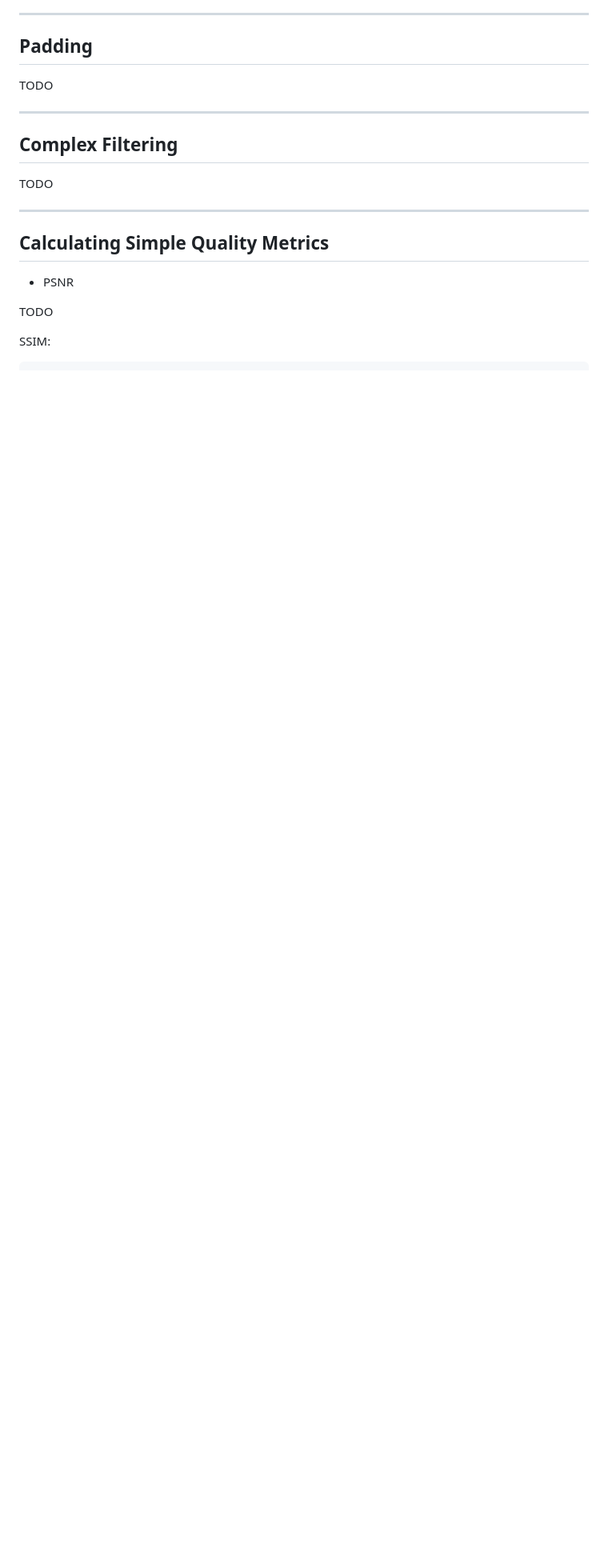
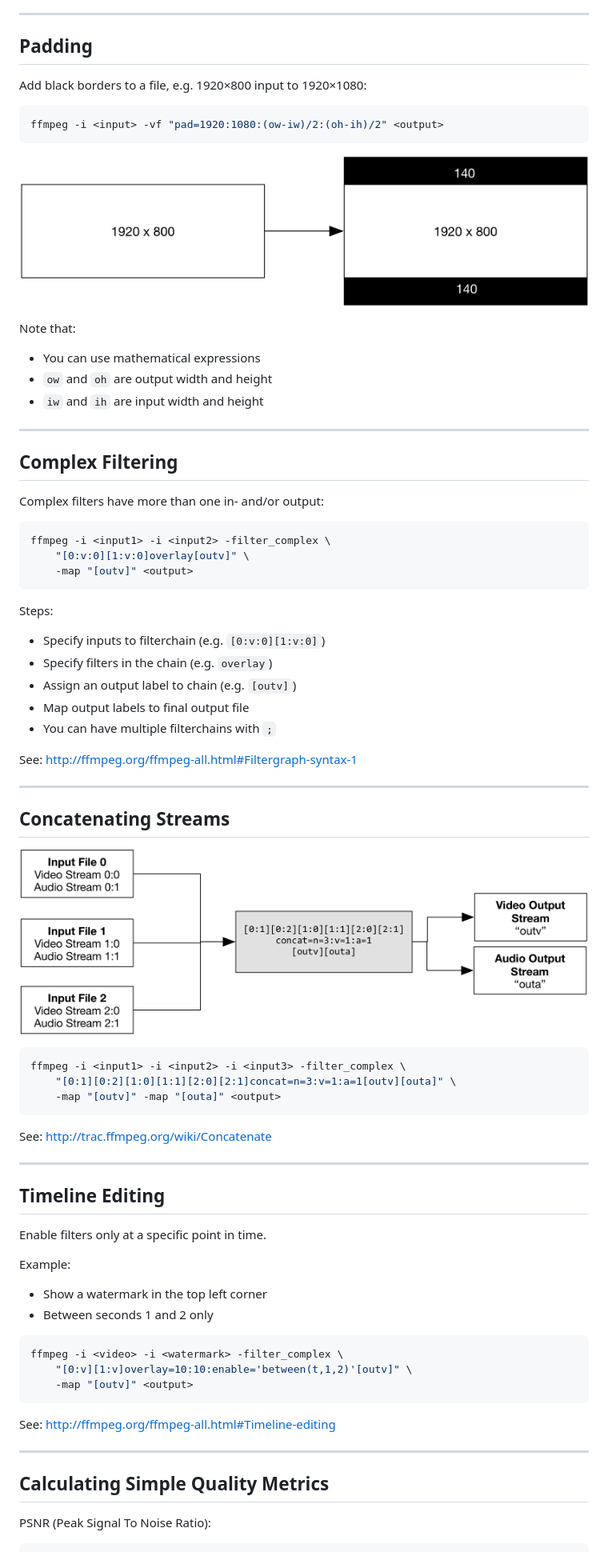
Before and after one commit to slhck/ffmpeg-encoding-course, a Markdown page: slides/ffmpeg-encoding-course.md, the part around one of its changes. Shown at 80% size. GitHub-like rendering; pictures changed too: slides/concat.png (added), slides/padding.png (added); blank space fills up the shorter version.

````diff
--- a/slides/ffmpeg-encoding-course.md
+++ b/slides/ffmpeg-encoding-course.md
@@ -502,22 +536,79 @@ More tips:
 
 ## Padding
 
-TODO
+Add black borders to a file, e.g. 1920×800 input to 1920×1080:
+
+```bash
+ffmpeg -i <input> -vf "pad=1920:1080:(ow-iw)/2:(oh-ih)/2" <output>
+```
+
+![](padding.png)
+
+Note that:
+
+* You can use mathematical expressions
+* `ow` and `oh` are output width and height
+* `iw` and `ih` are input width and height
 
 ---
 
 ## Complex Filtering
 
-TODO
+Complex filters have more than one in- and/or output:
+
+```bash
+ffmpeg -i <input1> -i <input2> -filter_complex \
+    "[0:v:0][1:v:0]overlay[outv]" \
+    -map "[outv]" <output>
+```
+
+Steps:
+
+* Specify inputs to filterchain (e.g. `[0:v:0][1:v:0]`)
+* Specify filters in the chain (e.g. `overlay`)
+* Assign an output label to chain (e.g. `[outv]`)
+* Map output labels to final output file
+* You can have multiple filterchains with `;`
+
+See: http://ffmpeg.org/ffmpeg-all.html#Filtergraph-syntax-1
+
+---
+
+## Concatenating Streams
+
+![](concat.png)
+
+```bash
+ffmpeg -i <input1> -i <input2> -i <input3> -filter_complex \
+    "[0:1][0:2][1:0][1:1][2:0][2:1]concat=n=3:v=1:a=1[outv][outa]" \
+    -map "[outv]" -map "[outa]" <output>
+```
+
+See: http://trac.ffmpeg.org/wiki/Concatenate
+
+---
+
+## Timeline Editing
+
+Enable filters only at a specific point in time.
+
+Example:
+
+* Show a watermark in the top left corner
+* Between seconds 1 and 2 only
+
+```bash
+ffmpeg -i <video> -i <watermark> -filter_complex \
+    "[0:v][1:v]overlay=10:10:enable='between(t,1,2)'[outv]" \
+    -map "[outv]" <output>
+```
+
+See: http://ffmpeg.org/ffmpeg-all.html#Timeline-editing
 
 ---
 
 ## Calculating Simple Quality Metrics
 
-* PSNR
-
-TODO
-
-SSIM:
+PSNR (Peak Signal To Noise Ratio):
 
 ```bash
````
Also changed, not shown: other parts of slides/ffmpeg-encoding-course.md (+132 -34 lines), slides/speed-quality-fliesize.png (added), 2 other files.
